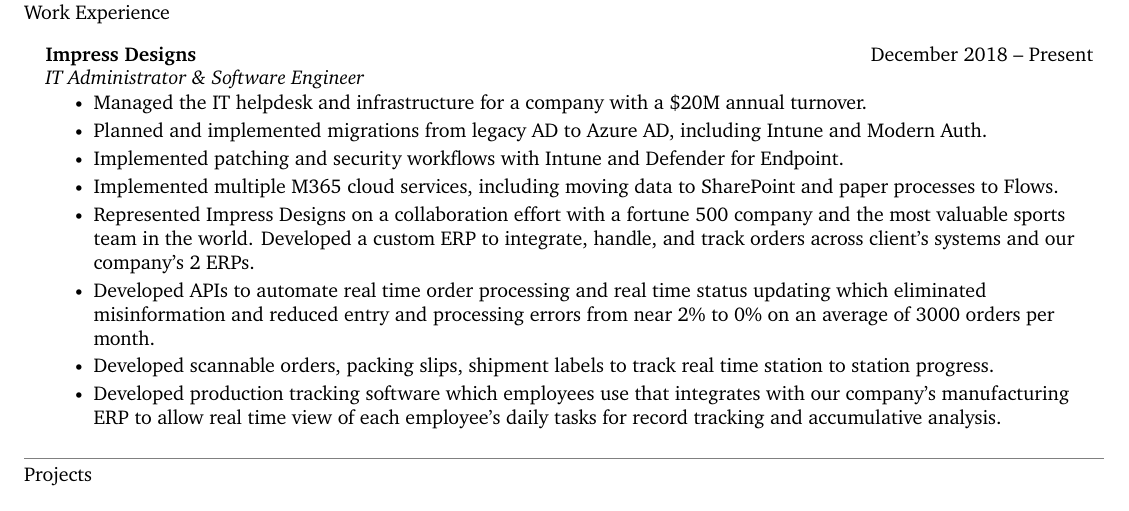
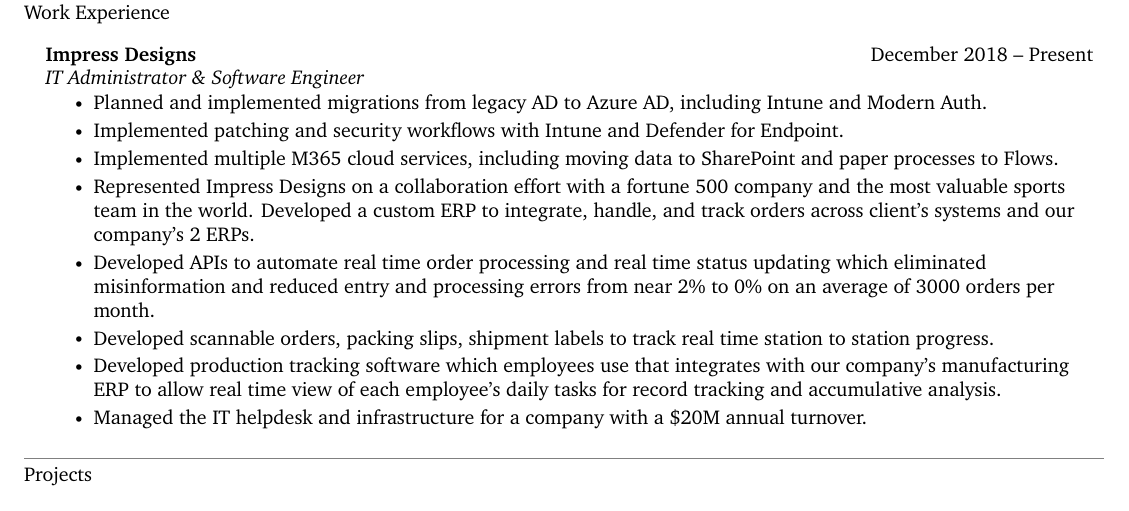
Before and after one commit to shenanigansd/resume, a LaTeX CV (src/Resume-BradleyReynolds.tex): part of the page, cut so that both start at the same text. Compiled offline with XeLaTeX.

Commit message:
Move IT bullet to end

```diff
--- a/src/Resume-BradleyReynolds.tex
+++ b/src/Resume-BradleyReynolds.tex
@@ -204,7 +204,6 @@
     \resumeSubheadingListStart
         \resumeSubheading{Impress Designs}{December 2018 -- Present}{IT Administrator \& Software Engineer}{}
         \resumeItemListStart
-            \resumeItem{Managed the IT helpdesk and infrastructure for a company with a \$20M annual turnover.}
             \resumeItem{Planned and implemented migrations from legacy AD to Azure AD, including Intune and Modern Auth.}
             \resumeItem{Implemented patching and security workflows with Intune and Defender for Endpoint.}
             \resumeItem{Implemented multiple M365 cloud services, including moving data to SharePoint and paper processes to Flows.}
@@ -215,6 +214,7 @@
             \resumeItem{Developed scannable orders, packing slips, shipment labels to track real time station to station progress.}
             \resumeItem{Developed production tracking software which employees use that integrates with our company’s manufacturing ERP to allow real time view
               of each employee’s daily tasks for record tracking and accumulative analysis.}
+            \resumeItem{Managed the IT helpdesk and infrastructure for a company with a \$20M annual turnover.}
         \resumeItemListEnd
     \resumeSubheadingListEnd
 
```
